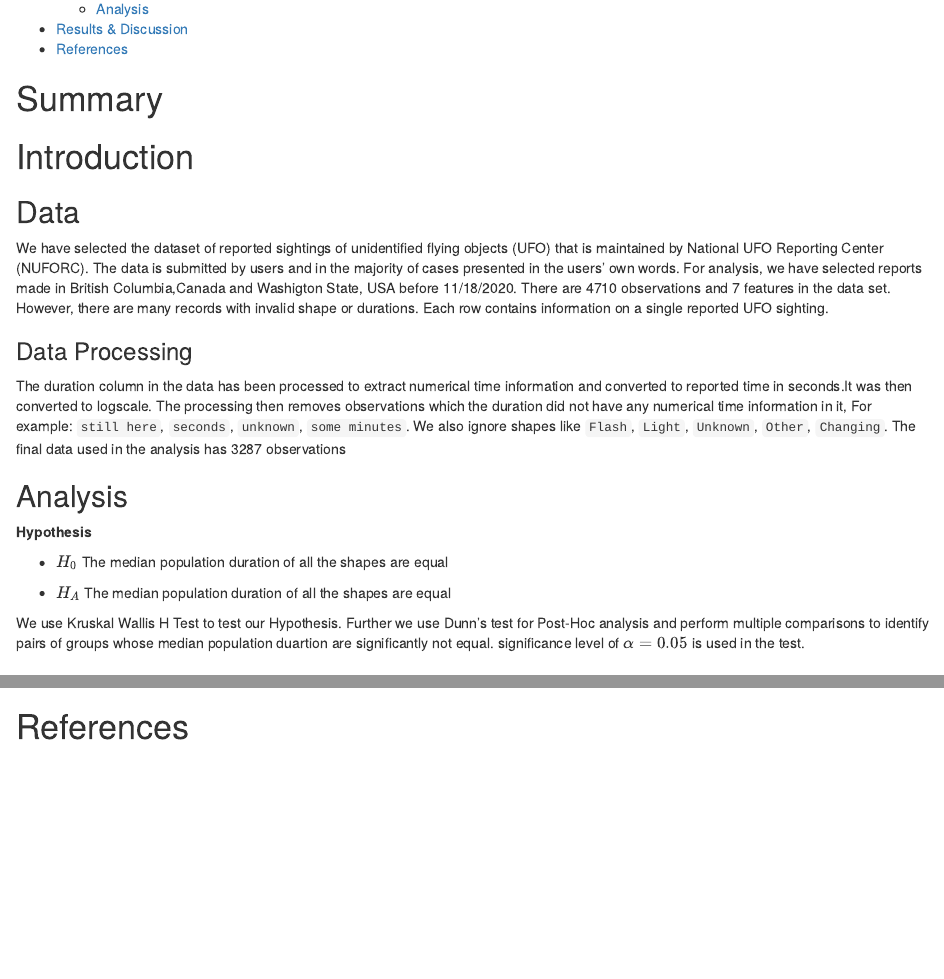
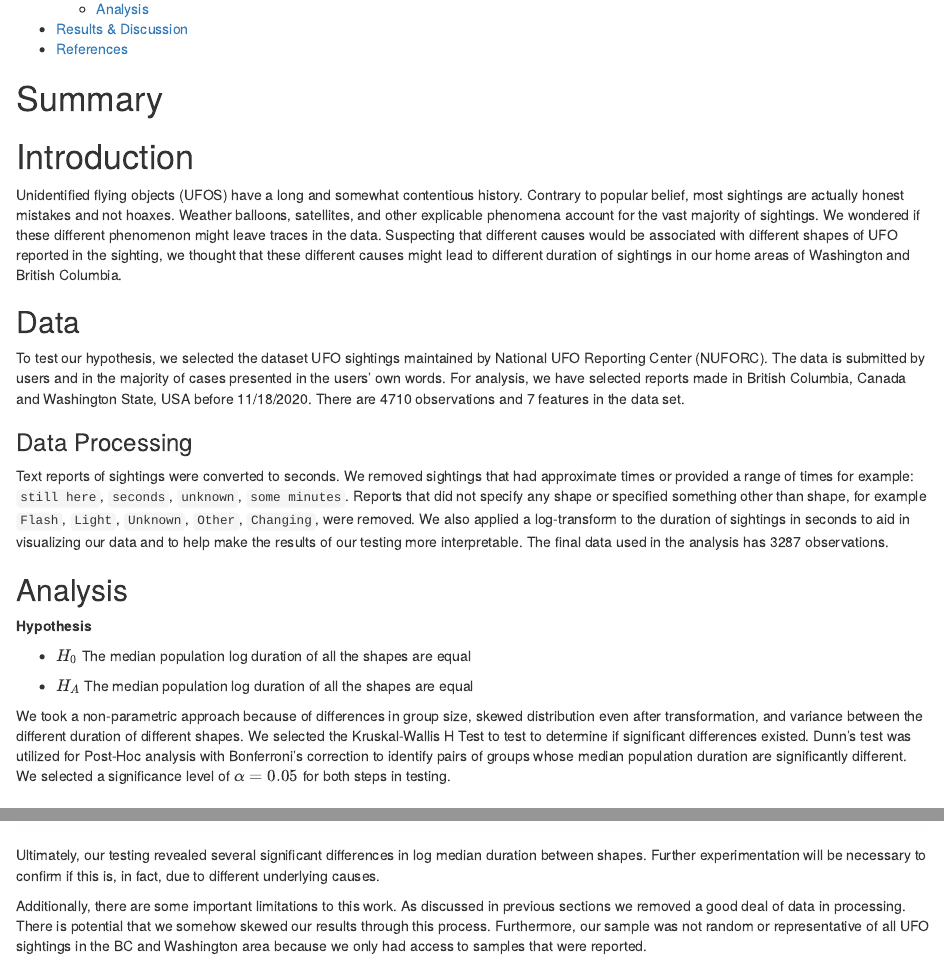
Before and after one commit to UBC-MDS/out_of_this_world, an R Markdown document (doc/ufo_report.Rmd): the page in a window 1100 px wide, from 210 px down, and a second part further down, joined at a grey line. Rendered offline with R 4.5, knitr and Pandoc, with nearby package versions.

Commit message:
Edits, add introduction and discussion

````diff
--- a/doc/ufo_report.Rmd
+++ b/doc/ufo_report.Rmd
@@ -20,33 +20,31 @@ library(knitr)
 
 # Summary
 
-
 # Introduction
 
-
+Unidentified flying objects (UFOS) have a long and somewhat contentious history. Contrary to popular belief, most sightings are actually honest mistakes and not hoaxes. Weather balloons, satellites, and other explicable phenomena account for the vast majority of sightings. We wondered if these different phenomenon might leave traces in the data. Suspecting that different causes would be associated with different shapes of UFO reported in the sighting, we thought that these different causes might lead to different duration of sightings in our home areas of Washington and British Columbia.
 
 ## Data
+
 ```{r}
 ufo_raw <- read_csv("../data/raw/aliens.csv")
 ufo_tidy <- read_csv("../data/processed/aliens.csv")
 ```
 
-We have selected the dataset of reported sightings of unidentified flying objects (UFO) that is maintained by National UFO Reporting Center (NUFORC). The data is submitted by users and in the majority of cases presented in the users' own words.
-For analysis, we have selected reports made in British Columbia,Canada and Washigton State, USA before 11/18/2020. There are `r nrow(ufo_raw)` observations and `r ncol(ufo_raw)` features in the data set. However, there are many records with invalid shape or durations. Each row contains information on a single reported UFO sighting.
+To test our hypothesis, we selected the dataset UFO sightings maintained by National UFO Reporting Center (NUFORC). The data is submitted by users and in the majority of cases presented in the users' own words. For analysis, we have selected reports made in British Columbia, Canada and Washington State, USA before 11/18/2020. There are `r nrow(ufo_raw)` observations and `r ncol(ufo_raw)` features in the data set.
 
 ### Data Processing
 
-The duration column in the data has been processed to extract numerical time information and converted to reported time in seconds.It was then converted to logscale. The processing then removes observations which the duration did not have any numerical time information in it, For example: `still here`, `seconds`, `unknown`, `some minutes`. We also ignore shapes like `Flash`, `Light`, `Unknown`, `Other`, `Changing`. The final data used in the analysis has `r nrow(ufo_tidy)` observations
+Text reports of sightings were converted to seconds. We removed sightings that had approximate times or provided a range of times for example: `still here`, `seconds`, `unknown`, `some minutes`. Reports that did not specify any shape or specified something other than shape, for example `Flash`, `Light`, `Unknown`, `Other`, `Changing`, were removed. We also applied a log-transform to the duration of sightings in seconds to aid in visualizing our data and to help make the results of our testing more interpretable. The final data used in the analysis has `r nrow(ufo_tidy)` observations.
 
 ## Analysis
 
 **Hypothesis**
 
- - $H_0$ The median population duration of all the shapes are equal
+-   $H_0$ The median population log duration of all the shapes are equal
 
- - $H_A$ The median population duration of all the shapes are equal
+-   $H_A$ The median population log duration of all the shapes are equal
 
-We use Kruskal Wallis H Test to test our Hypothesis. Further we use Dunn's test for Post-Hoc analysis and perform multiple comparisons to identify pairs of groups whose median population duartion are significantly not equal. significance level of $\alpha =0.05$ is used in the test.
-
+We took a non-parametric approach because of differences in group size, skewed distribution even after transformation, and variance between the different duration of different shapes. We selected the Kruskal-Wallis H Test to test to determine if significant differences existed. Dunn's test was utilized for Post-Hoc analysis with Bonferroni's correction to identify pairs of groups whose median population duration are significantly different. We selected a significance level of $\alpha =0.05$ for both steps in testing.
 
 # Results & Discussion
@@ -75,6 +71,8 @@ knitr::kable(summary, caption = summary_cap)
 
 ![](../results/pairwise_plt.png)
 
+Ultimately, our testing revealed several significant differences in log median duration between shapes. Further experimentation will be necessary to confirm if this is, in fact, due to different underlying causes.
 
+Additionally, there are some important limitations to this work. As discussed in previous sections we removed a good deal of data in processing. There is potential that we somehow skewed our results through this process. Furthermore, our sample was not random or representative of all UFO sightings in the BC and Washington area because we only had access to samples that were reported.
 
 # References
````
Also changed, not shown: doc/ufo_report.Rmd (8 more changed lines).
